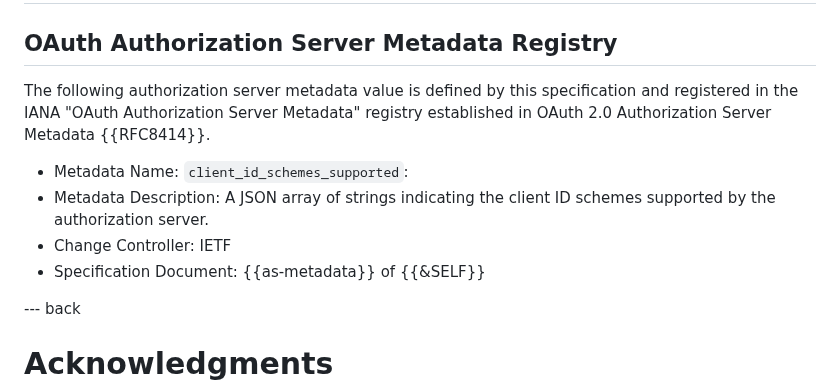
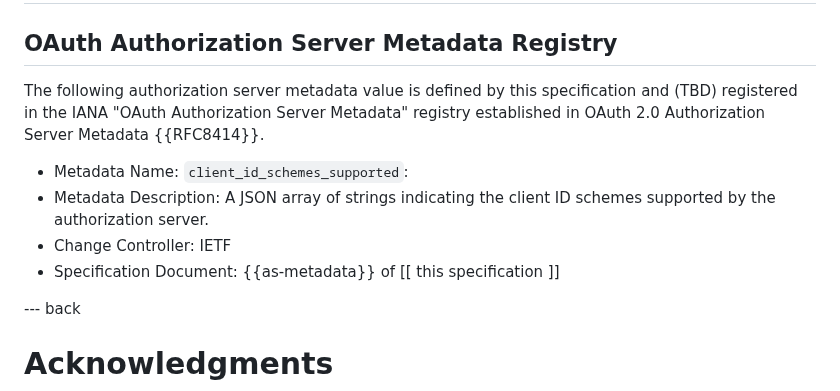
Before and after one commit to aaronpk/oauth-client-id-scheme, a Markdown page: draft-parecki-oauth-client-id-scheme.md, the part around the change. GitHub-like rendering.

Commit message:
fix refs

```diff
--- a/draft-parecki-oauth-client-id-scheme.md
+++ b/draft-parecki-oauth-client-id-scheme.md
@@ -198,12 +198,12 @@ Confusing Clients using a Client Identifier Scheme with those using none can lea
 
 ## OAuth Authorization Server Metadata Registry
 
-The following authorization server metadata value is defined by this specification and registered in the IANA "OAuth Authorization Server Metadata" registry established in OAuth 2.0 Authorization Server Metadata {{RFC8414}}.
+The following authorization server metadata value is defined by this specification and (TBD) registered in the IANA "OAuth Authorization Server Metadata" registry established in OAuth 2.0 Authorization Server Metadata {{RFC8414}}.
 
 * Metadata Name: `client_id_schemes_supported`:
 * Metadata Description: A JSON array of strings indicating the client ID schemes supported by the authorization server.
 * Change Controller: IETF
-* Specification Document: {{as-metadata}} of {{&SELF}}
+* Specification Document: {{as-metadata}} of [[ this specification ]]
 
 
 --- back
```
